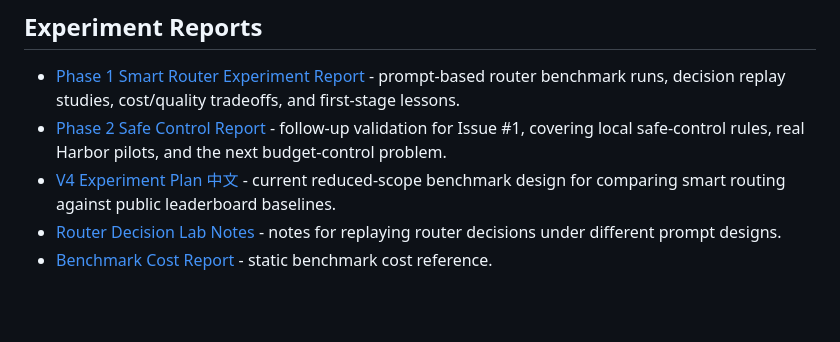
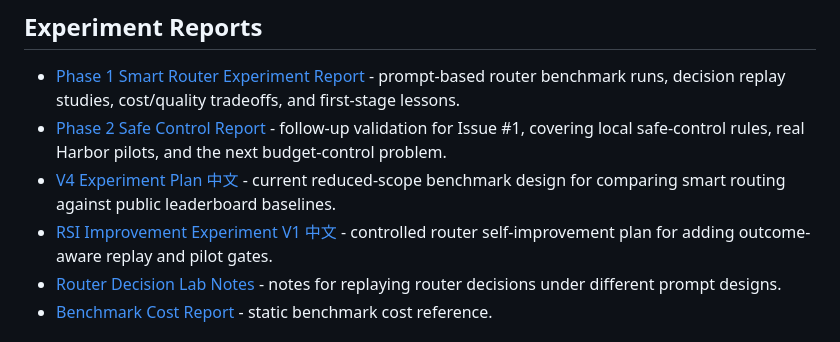
Before and after one commit to newdogwang-netizen/aware-gateway, a Markdown page: README.md, the part around the change. Rendered like a GitHub page; blank space fills up the shorter version.

Commit message:
Add RSI improvement experiment plan

```diff
--- a/README.md
+++ b/README.md
@@ -77,6 +77,7 @@ Built by refactoring the heidi model-gateway into a core engine + plugin system.
 - [Phase 1 Smart Router Experiment Report](docs/smart-router-experiment-report.html) - prompt-based router benchmark runs, decision replay studies, cost/quality tradeoffs, and first-stage lessons.
 - [Phase 2 Safe Control Report](docs/smart-router-phase2-safe-control-report.html) - follow-up validation for Issue #1, covering local safe-control rules, real Harbor pilots, and the next budget-control problem.
 - [V4 Experiment Plan 中文](docs/experiment-plan-v4.zh.md) - current reduced-scope benchmark design for comparing smart routing against public leaderboard baselines.
+- [RSI Improvement Experiment V1 中文](docs/experiment-plan-rsi-v1.zh.md) - controlled router self-improvement plan for adding outcome-aware replay and pilot gates.
 - [Router Decision Lab Notes](docs/router-decision-lab.md) - notes for replaying router decisions under different prompt designs.
 - [Benchmark Cost Report](docs/benchmark-cost.html) - static benchmark cost reference.
 
```
Also changed, not shown: docs/experiment-plan-rsi-v1.zh.md (added, +367 -0 lines).
